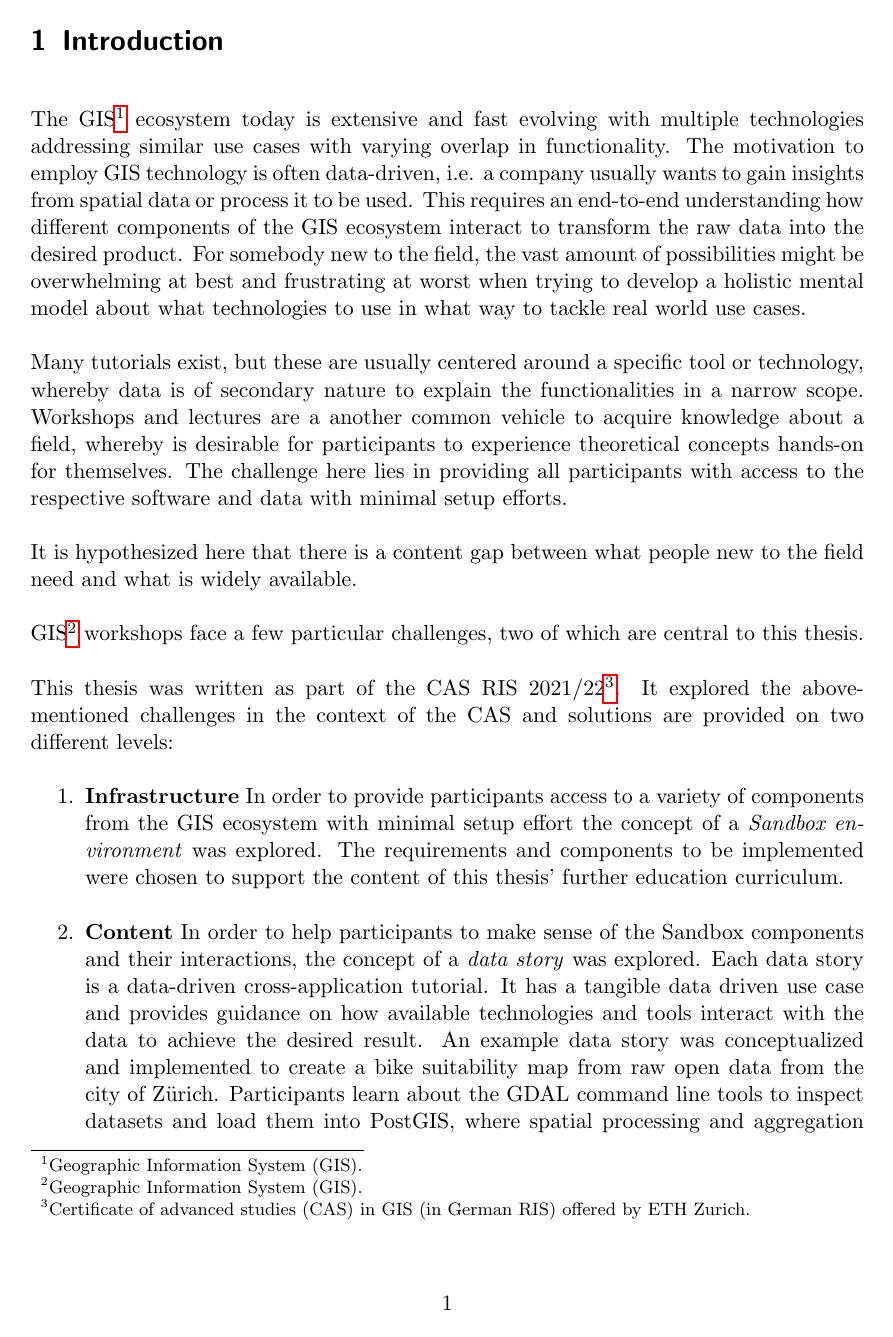
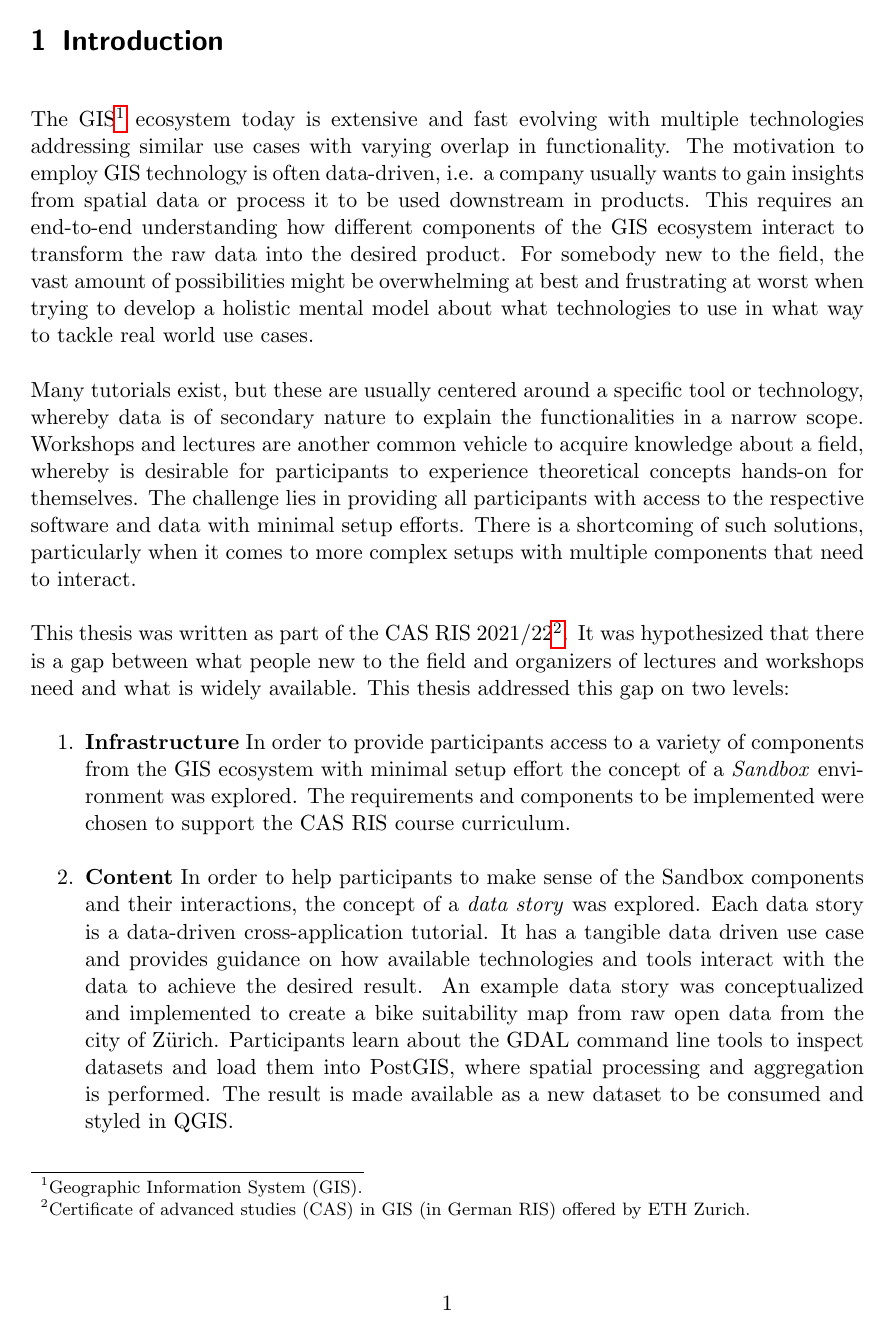
Before and after one commit to folinimarc/os_gis_sandbox, a LaTeX thesis (thesis/thesis.tex): page 3 of 21. The pictures show the PDF file thesis/thesis.pdf that the author committed with the source.

Commit message:
Major steps forward

```diff
--- a/thesis/thesis.tex
+++ b/thesis/thesis.tex
@@ -47,18 +44,19 @@ This requires participants to have access to an environment that provides the
-necessary software and data - ideally with minimal setup effort, independent of
-the system they use and easy to uninstall without leaving traces after the
-workshop. Different approaches were evaluated, and container technology was
-found to be a good fit to abstract away the hassle of setting up the tools and
-infrastructure. A proof of concept of what will be referred to as \emph{Sandbox}
-was implemented and made publicly available free to use under MIT license. The
-Sandbox is based on Docker Compose and provides access to a spatial database, an
-OGC data server, GDAL and Python scripting capabilities with access to libraries
-from the geo-ecosystem. It requires only minimal setup and only a single command
-to be started and stopped respectively.\\
+GIS workshops benefit from supplementing theoretical concepts with exercises for
+participants to become an active part in the learning experience. This requires
+participants to have access to an environment that provides the necessary
+software and data - ideally with minimal setup effort, independent of the system
+they use and easy to uninstall without leaving traces after the workshop.
+Different approaches were evaluated, and container technology was found to be a
+good fit to abstract away the hassle of setting up the tools and infrastructure.
+A proof of concept of what will be referred to as \emph{Sandbox} was implemented
+and made publicly available free to use under MIT license. The Sandbox is based
+on Docker Compose and provides access to a spatial database, an OGC data server,
+GDAL and Python scripting capabilities with access to libraries from the
+geo-ecosystem. It requires only minimal setup and only a single command to be
+started and stopped respectively.\\
 
 In order to help participants to make sense of the Sandbox components and their
 interactions the concept of \emph{data stories} was explored. Designed as
 data-driven cross-application tutorials, they allow participants to fully focus
 on how different applications interact to transform raw data into meaningful
 results. This is in contrast to many other tutorials, to which data is secondary
-to teach the tool-centered functionalities in a narrow scope. Built upon the
-Sandbox capabilities, an example data story was implemented to create a bike
@@ -68,4 +63,9 @@ PostGIS, where spatial processing and aggregation is performed. The result is
-made available as a new dataset to be consumed and styled in QGIS.
+to teach tool-centered functionalities in a narrow scope. Built upon the Sandbox
+capabilities, an example data story was implemented to create a bike suitability
+map from raw open data from the city of Zürich. Participants learn about the
+GDAL command line tools to inspect datasets and load them into PostGIS, where
+spatial processing and aggregation is performed. The result is made available as
+a new dataset to be consumed and styled in QGIS.
 \end{abstract}
 \end{titlepage}
 
@@ -87,4 +87,3 @@ The GIS\footnote{Geographic Information System (GIS).} ecosystem today is
 extensive and fast evolving with multiple technologies addressing similar use
 cases with varying overlap in functionality. The motivation to employ GIS
 technology is often data-driven, i.e. a company usually wants to gain insights
-from spatial data or process it to be used. This requires an end-to-end
@@ -95 +90 @@ at worst when trying to develop a holistic mental model about what technologies
-to use in what way to tackle real world use cases.
+from spatial data or process it to be used downstream in products. This requires
@@ -96,36 +96,24 @@ to use in what way to tackle real world use cases.
 
 Many tutorials exist, but these are usually centered around a specific tool or
 technology, whereby data is of secondary nature to explain the functionalities
-in a narrow scope. Workshops and lectures are a another common vehicle to
-acquire knowledge about a field, whereby is desirable for participants to
-experience theoretical concepts hands-on for themselves. The challenge here lies
-in providing all participants with access to the respective software and data
-with minimal setup efforts.
-
-
-
-
-It is hypothesized here that there is a content gap between what people new to
-the field need and what is widely available.
-
-
-
-GIS\footnote{Geographic Information System (GIS).} workshops face a few
-particular challenges, two of which are central to this thesis.
-
-
-
+in a narrow scope. Workshops and lectures are another common vehicle to acquire
+knowledge about a field, whereby is desirable for participants to experience
+theoretical concepts hands-on for themselves. The challenge lies in providing
+all participants with access to the respective software and data with minimal
+setup efforts. There is a shortcoming of such solutions, particularly when it
+comes to more complex setups with multiple components that need to interact.
 
 This thesis was written as part of the CAS RIS 2021/22\footnote{Certificate of
-advanced studies (CAS) in GIS (in German RIS) offered by ETH Zurich.}. It
-explored the above-mentioned challenges in the context of the CAS and solutions
-are provided on two different levels:
+advanced studies (CAS) in GIS (in German RIS) offered by ETH Zurich.}. It was
+hypothesized that there is a gap between what people new to the field and
+organizers of lectures and workshops need and what is widely available. This
+thesis addressed this gap on two levels:
 \begin{enumerate}
   \item \textbf{Infrastructure} In order to provide participants access to a
   variety of components from the GIS ecosystem with minimal setup effort the
-  concept of a \emph{Sandbox environment} was explored. The requirements and
-  components to be implemented were chosen to support the content of this
-  thesis' further education curriculum.
+  concept of a \emph{Sandbox} environment was explored. The requirements and
+  components to be implemented were chosen to support the CAS RIS course
+  curriculum.
   \item \textbf{Content} In order to help participants to make sense of the
   Sandbox components and their interactions, the concept of a \emph{data story}
   was explored. Each data story is a data-driven cross-application tutorial. It
@@ -148,9 +136,8 @@ are provided on two different levels:
 %-------------
 \subsection{Requirement analysis} \label{sectionrequirements}
 
-The content of the CAS RIS was analyzed for potential hands-on exercises. From
-these findings functional and non-functional requirements\footnote{Functional
-requirements specify the tasks an application must be able to perform.
-Non-functional requirements specify additional aspects about the application
-performing the task, for example usability, look and feel or performance. } for
-a Sandbox were then derived.
+The content of the CAS RIS course was analyzed for potential hands-on exercises.
+From these findings functional and non-functional
+requirements\footnote{Functional requirements specify the tasks an application
+must be able to perform. Non-functional requirements specify additional aspects
+about the application performing the task, for example usability, look and feel
@@ -269,7 +257,7 @@ useful in realizing the potential identified in the content analysis:
   any programming knowledge.
   \item A partial or total reset of applications and data is possible in case
   something gets messed up.
-  \item Usage is not coupled to the duration of the CAS course or otherwise
+  \item Usage is not coupled to the duration of the CAS RIS course or otherwise
   restricted (e.g. via externally controlled credentials).
 \end{itemize}
 
@@ -351,9 +339,9 @@ on already existing software and specific configurations this approach is at
 best error-prone and at worst capable to permanently alter the user's system.
 Because with this approach only the tools themselves are installed, tutorials
 and data stories would need to be provided in a separate way. On a positive
-note, the installed tools could be used beyond the duration of the CAS course
-without problems and the decoupling of the distribution of tutorials and data
-stories makes it easy to be updated without technical knowledge.
+note, the installed tools could be used beyond the duration of the CAS RIS
+course without problems and the decoupling of the distribution of tutorials and
+data stories makes it easy to be updated without technical knowledge.
 
 \subsubsection*{Sandbox as local containerized application}
 Container technology has been around for decades but took off in 2013 with the
@@ -409,7 +397,7 @@ complexity overhead at the cloud side, because for persisting data across
 sessions some form of authentication must be in place and every cloud session
 uses resources which are billed by the second. Assuming the cloud Sandbox is
 publicly available to fulfill the requirement that the Sandbox' usage should not
-be coupled to the duration of the CAS course, further complexity arises from
+be coupled to the duration of the CAS RIS course, further complexity arises from
 implementing and maintaining security best practices against malicious attacks.
 Data management is another topic which can prove challenging when it comes to
 cloud services in the geospatial domain, because data usually needs to be
@@ -712,8 +702,3 @@ stories. This pattern has several nice properties:
 % Example data story
 %-------------
 \subsection{Example data story - Zürich bike suitability map}
-An example data story was conceptualized based on topics from the CAS curriculum
-and implemented using the capabilities of the Sandbox. Open data from the city
-of Zürich is used to derive a visualization showing what percentage of roads in
-each district are suitable for biking. Participants learn about GDAL's command
-line tools to inspect datasets and load them into PostGIS, where spatial
@@ -720,8 +708,11 @@ line tools to inspect datasets and load them into PostGIS, where spatial
+roads in each district are suitable for biking. Participants learn about GDAL's
+command line tools to inspect datasets and load them into PostGIS, where spatial
 processing and aggregation is performed. The result is made available as a new
 dataset to be consumed and styled as an informative map in QGIS. The following
 section demonstrates the data story scenario as presented to the user. The full
-data story can be found under \emph{\_datastories/bike\_suitability\_zurich} in
-JupyterLab-GeoEnv.
+data story can be found under
+\emph{\_content/datastories/bike\_suitability\_zurich} in the JupyterLab-GeoEnv
+component.
 
 \subsubsection*{Scenario}
 
@@ -772,8 +763,8 @@ It requires only minimal setup and only a single command to be started and
 stopped respectively.
 
 The functional requirements for the Sandbox were derived by screening the
-existing CAS course modules for potential where a Sandbox could be leveraged to
-provide participants with hand-on exercises to become an active part in the
+existing CAS RIS course modules for potential where a Sandbox could be leveraged
+to provide participants with hand-on exercises to become an active part in the
 learning process. With that in mind the concept of data stories was established
 and implemented in a way that seamlessly integrates with the Sandbox and is
 easily extensible with further content.
```
Also changed, not shown: thesis/img/composeSetup.pdf, thesis/thesis.pdf, thesis/thesis.tex (101 more changed lines), 1 other file.
